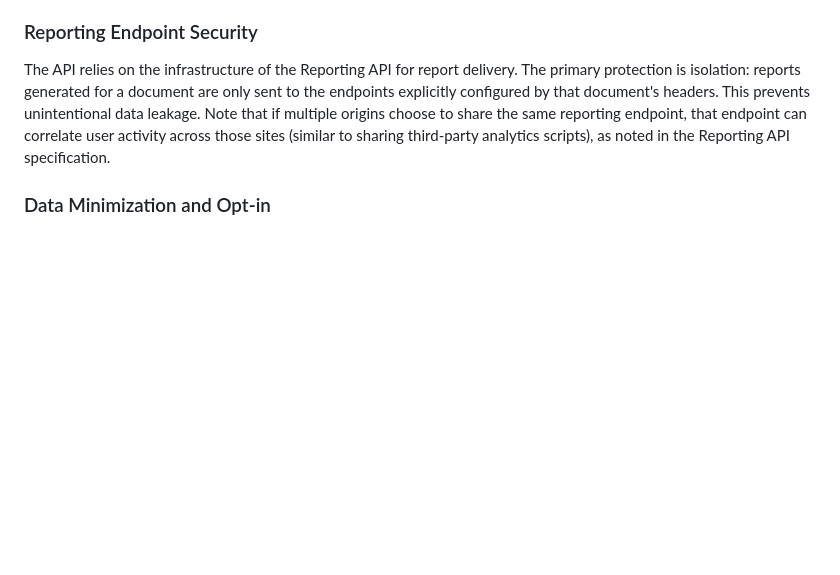
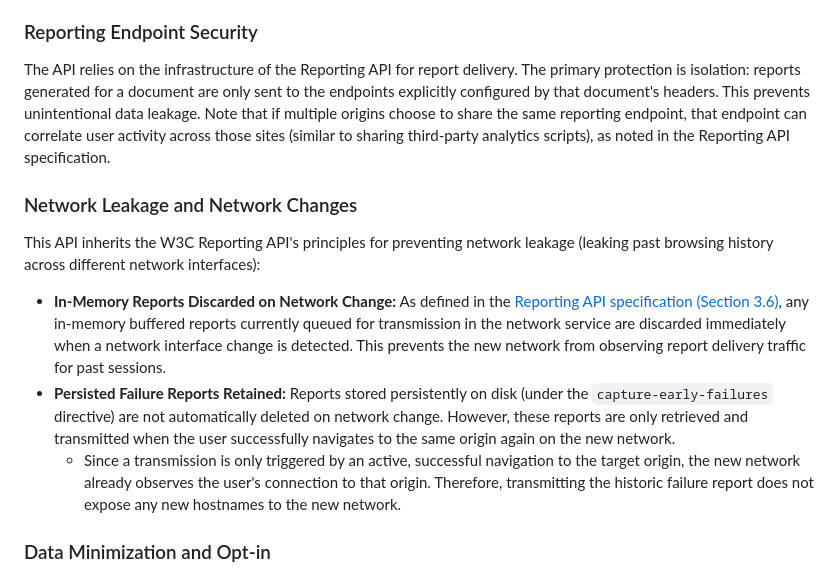
Before and after one commit to explainers-by-googlers/declarative-performance-observer, a Markdown page: README.md, the part around the change. Rendered like a GitHub page; blank space fills up the shorter version.

Commit message:
Add network leakage mitigation to explainer

```diff
--- a/README.md
+++ b/README.md
@@ -355,6 +355,14 @@ Time-based fields in the report are subject to standard clock resolution limits
 
 The API relies on the infrastructure of the Reporting API for report delivery. The primary protection is isolation: reports generated for a document are only sent to the endpoints explicitly configured by that document's headers. This prevents unintentional data leakage. Note that if multiple origins choose to share the same reporting endpoint, that endpoint can correlate user activity across those sites (similar to sharing third-party analytics scripts), as noted in the Reporting API specification.
 
+### Network Leakage and Network Changes
+
+This API inherits the W3C Reporting API's principles for preventing network leakage (leaking past browsing history across different network interfaces):
+
+- **In-Memory Reports Discarded on Network Change:** As defined in the [Reporting API specification (Section 3.6)](https://w3c.github.io/reporting/#network-leakage), any in-memory buffered reports currently queued for transmission in the network service are discarded immediately when a network interface change is detected. This prevents the new network from observing report delivery traffic for past sessions.
+- **Persisted Failure Reports Retained:** Reports stored persistently on disk (under the `capture-early-failures` directive) are not automatically deleted on network change. However, these reports are only retrieved and transmitted when the user successfully navigates to the same origin again on the new network.
+  - Since a transmission is only triggered by an active, successful navigation to the target origin, the new network already observes the user's connection to that origin. Therefore, transmitting the historic failure report does not expose any new hostnames to the new network.
+
 ### Data Minimization and Opt-in
 
 The API follows data minimization principles by only collecting entries explicitly requested by the developer via the entry-types and include-user-timing directives. The session-end event is anonymous and only contains the timestamp of the session end.
```
